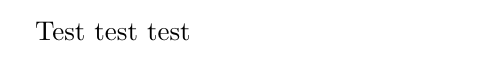
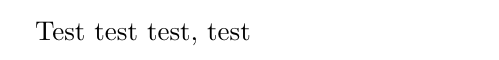
Before and after one commit to Braxton-Marlatt/CYB380, a LaTeX document (TU02.tex): part of the page, cut so that both start at the same text. Compiled offline with pdfLaTeX.

Commit message:
Update TU02.tex

```diff
--- a/TU02.tex
+++ b/TU02.tex
@@ -1,4 +1,4 @@
 \documentclass{article}
 \begin{document}
-Test test test
+Test test test, test
 \end{document}
```
